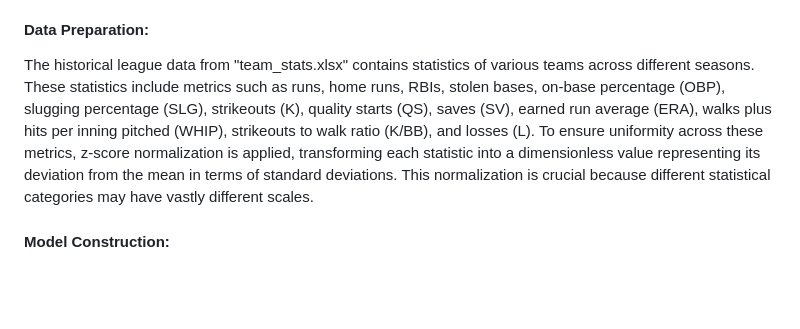
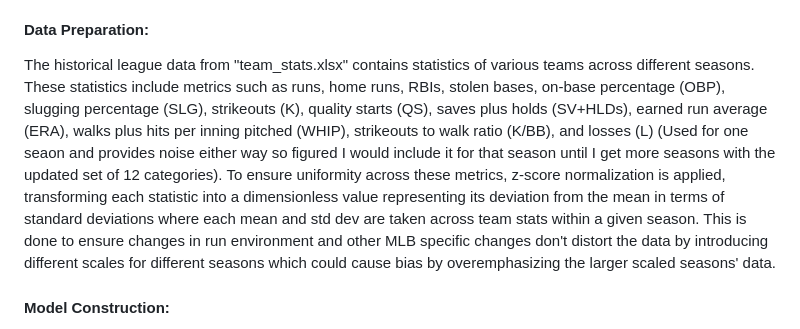
Before and after one commit to aflynn0213/FantasyPlayerEvaluation, a Markdown page: README.md, the part around one of its changes. Rendered like a GitHub page; blank space fills up the shorter version.

```diff
--- a/README.md
+++ b/README.md
@@ -7,7 +7,7 @@ Contained within this directory is a main.py python script is designed for fanta
 
 #### Data Preparation:
-The historical league data from "team_stats.xlsx" contains statistics of various teams across different seasons. These statistics include metrics such as runs, home runs, RBIs, stolen bases, on-base percentage (OBP), slugging percentage (SLG), strikeouts (K), quality starts (QS), saves (SV), earned run average (ERA), walks plus hits per inning pitched (WHIP), strikeouts to walk ratio (K/BB), and losses (L).
-To ensure uniformity across these metrics, z-score normalization is applied, transforming each statistic into a dimensionless value representing its deviation from the mean in terms of standard deviations. This normalization is crucial because different statistical categories may have vastly different scales.
+The historical league data from "team_stats.xlsx" contains statistics of various teams across different seasons. These statistics include metrics such as runs, home runs, RBIs, stolen bases, on-base percentage (OBP), slugging percentage (SLG), strikeouts (K), quality starts (QS), saves plus holds (SV+HLDs), earned run average (ERA), walks plus hits per inning pitched (WHIP), strikeouts to walk ratio (K/BB), and losses (L) (Used for one seaon and provides noise either way so figured I would include it for that season until I get more seasons with the updated set of 12 categories).
+To ensure uniformity across these metrics, z-score normalization is applied, transforming each statistic into a dimensionless value representing its deviation from the mean in terms of standard deviations where each mean and std dev are taken across team stats within a given season.  This is done to ensure changes in run environment and other MLB specific changes don't distort the data by introducing different scales for different seasons which could cause bias by overemphasizing the larger scaled seasons' data.
 
 #### Model Construction:
 A predictive model is constructed using PolynomialFeatures and Ridge Regression. PolynomialFeatures generates polynomial and interaction features, allowing the model to capture potential nonlinear relationships between input features. Ridge Regression introduces regularization to the linear regression model, preventing overfitting by penalizing large coefficients.
```
Also changed, not shown: other parts of README.md (+1 -1 lines).
